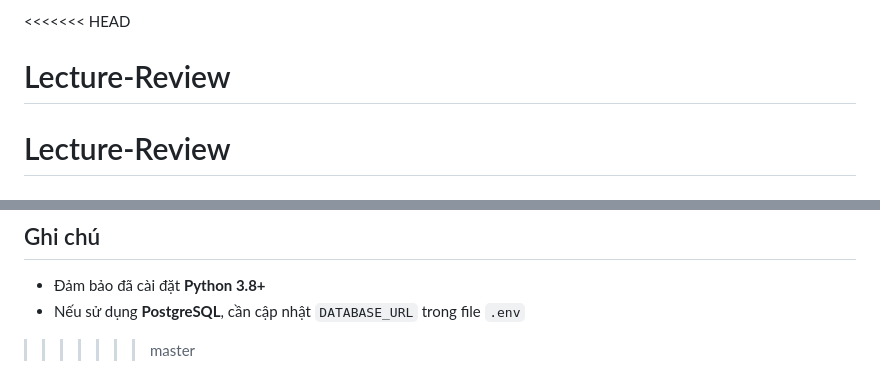
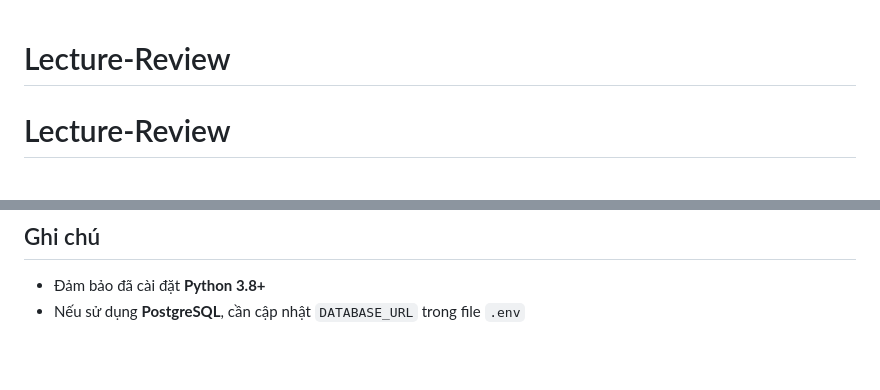
Before and after one commit to iuh-application-development/Lecture-Review, a Markdown page: README.md, 2 parts joined by grey strips. Rendered like a GitHub page; blank space fills up the shorter version.

```diff
--- a/README.md
+++ b/README.md
@@ -1,4 +1,3 @@
-<<<<<<< HEAD
 # Lecture-Review
 Lecture-Review
 =======
@@ -93,4 +92,3 @@ MAIL_PASSWORD=your_email_password
 ## Ghi chú
 - Đảm bảo đã cài đặt **Python 3.8+**
 - Nếu sử dụng **PostgreSQL**, cần cập nhật `DATABASE_URL` trong file `.env`
->>>>>>> master
```
